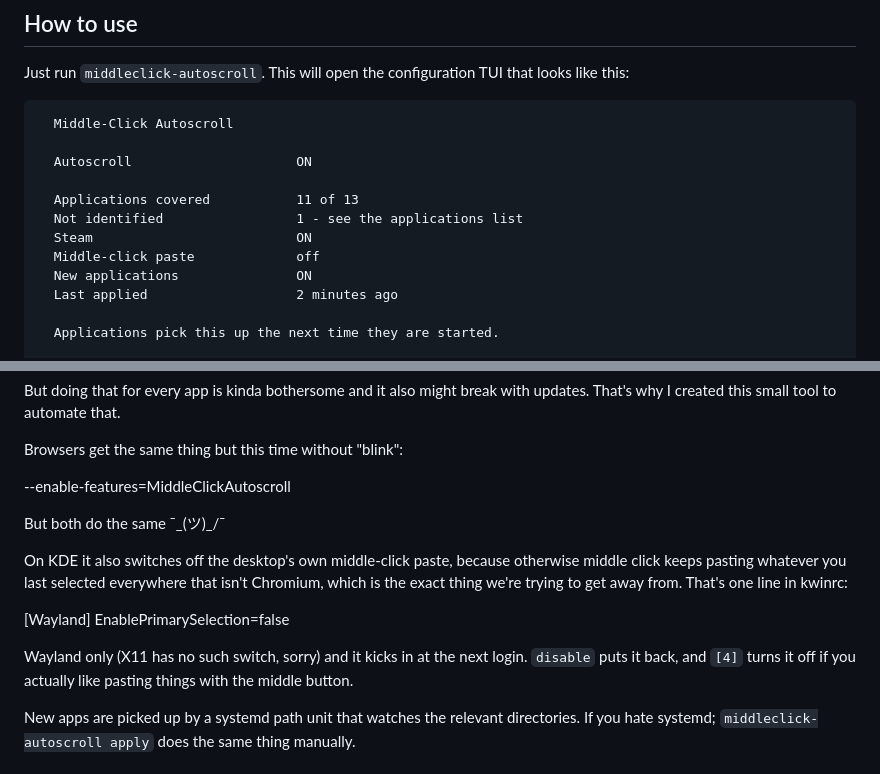
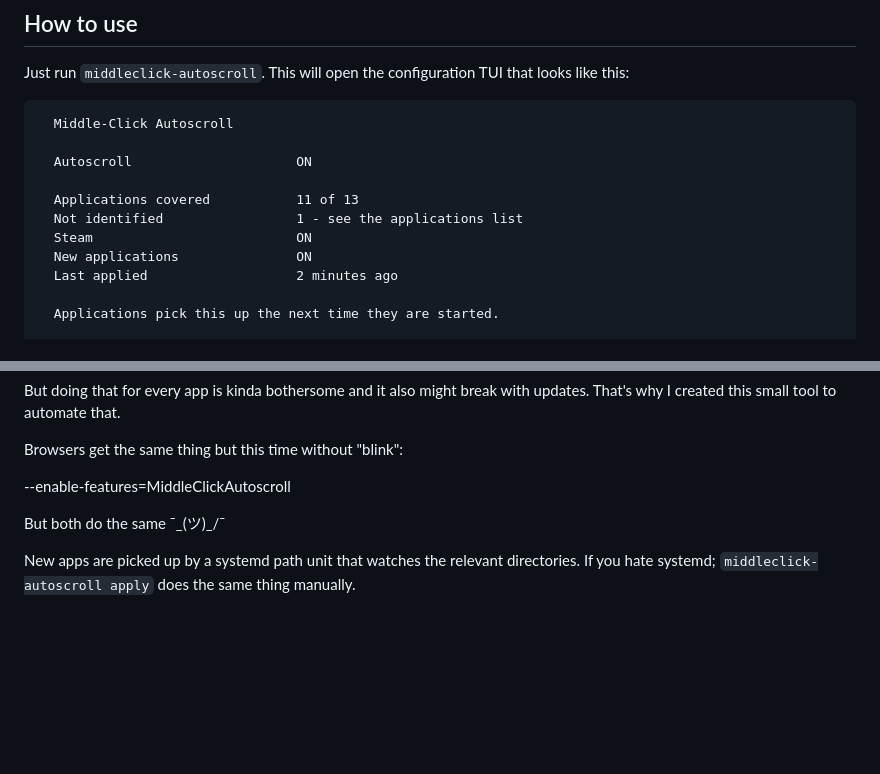
Before and after one commit to Felitendo/middleclick-autoscroll, a Markdown page: README.md, 2 parts joined by grey strips. GitHub-like rendering; blank space fills up the shorter version.

Commit message:
chore: leave the readme as it was

```diff
--- a/README.md
+++ b/README.md
@@ -17,7 +17,6 @@ Just run `middleclick-autoscroll`. This will open the configuration TUI that loo
   Applications covered           11 of 13
   Not identified                 1 - see the applications list
   Steam                          ON
-  Middle-click paste             off
   New applications               ON
   Last applied                   2 minutes ago
 
@@ -104,18 +103,6 @@ Browsers get the same thing but this time without "blink":
 
 But both do the same ¯\_(ツ)_/¯
 
-On KDE it also switches off the desktop's own middle-click paste, because
-otherwise middle click keeps pasting whatever you last selected everywhere that
-isn't Chromium, which is the exact thing we're trying to get away from. That's
-one line in kwinrc:
-
-[Wayland]
-EnablePrimarySelection=false
-
-Wayland only (X11 has no such switch, sorry) and it kicks in at the next login.
-`disable` puts it back, and `[4]` turns it off if you actually like pasting
-things with the middle button.
-
 New apps are picked up by a systemd path unit that watches the
 relevant directories. If you hate systemd; `middleclick-autoscroll apply` does the
 same thing manually.
```
